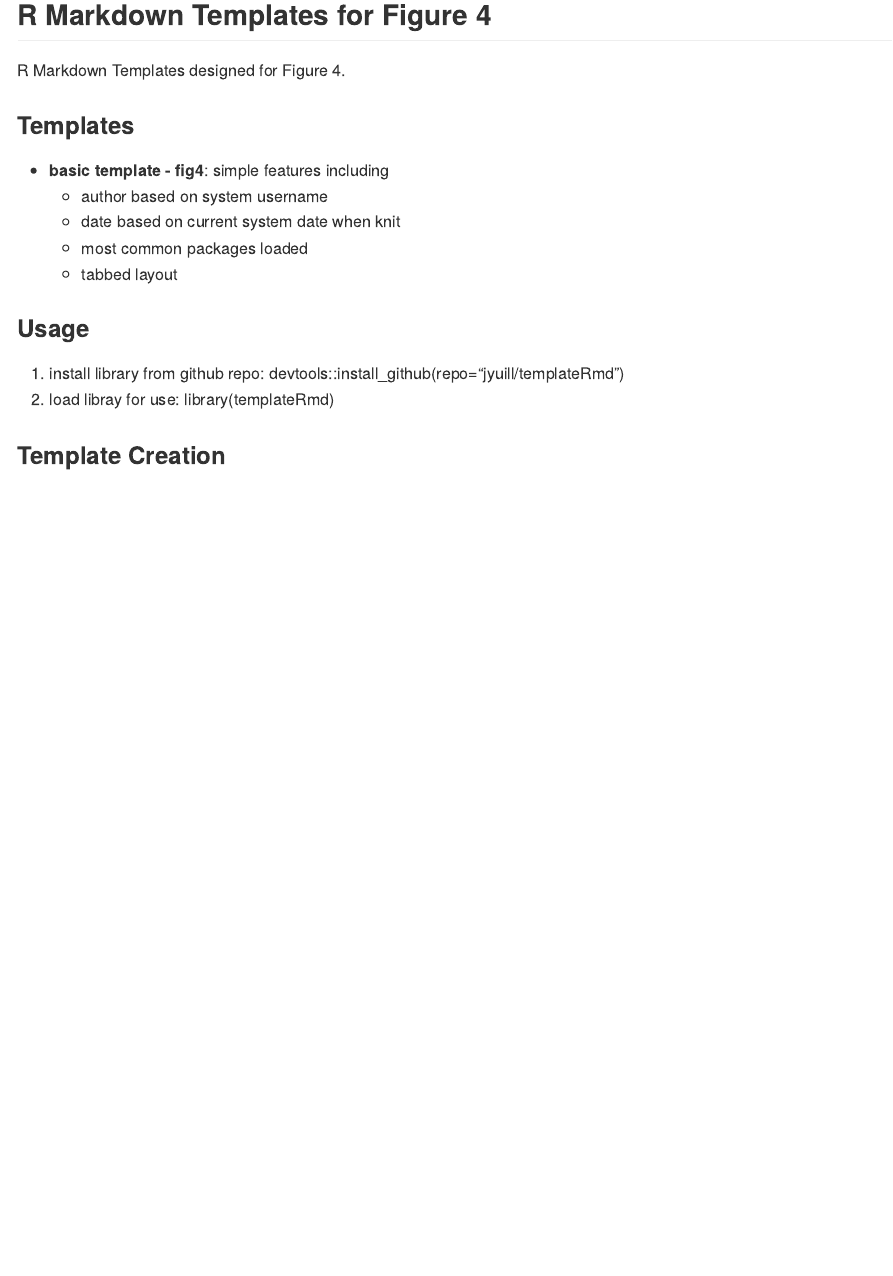
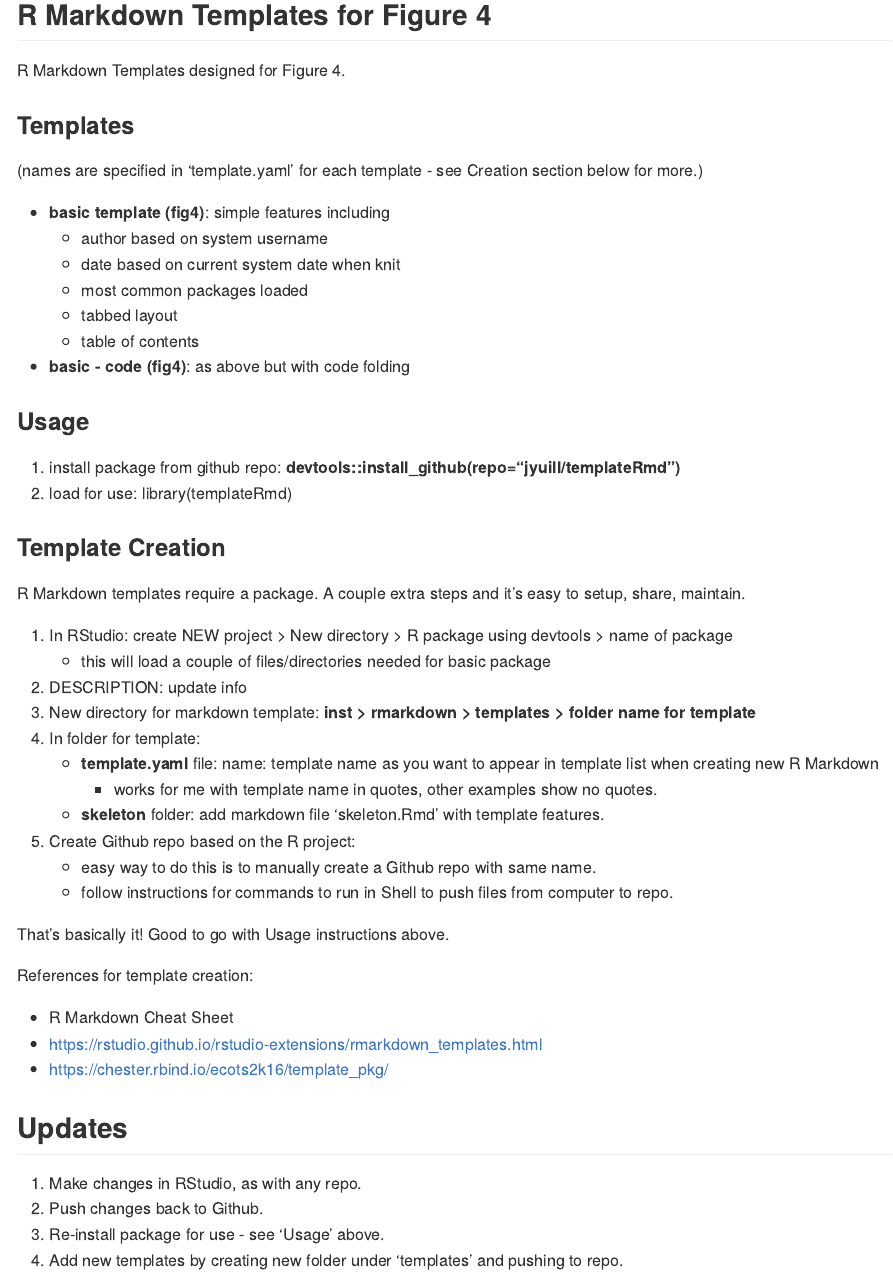
Before and after one commit to jyuill/templateRmd, an R Markdown document (README.Rmd): the page in a window 1100 px wide, from 160 px down. The pictures show the output file README.md that the author committed with the source, drawn offline in the style of GitHub.

Commit message:
template changes plus README expansion.

```diff
--- a/README.Rmd
+++ b/README.Rmd
@@ -15,15 +15,48 @@ R Markdown Templates designed for Figure 4.
 
 ### Templates
 
-* **basic template - fig4**: simple features including
+(names are specified in 'template.yaml' for each template - see Creation section below for more.)
+
+* **basic template (fig4)**: simple features including
     + author based on system username
     + date based on current system date when knit
     + most common packages loaded
     + tabbed layout
+    + table of contents
+* **basic - code (fig4)**: as above but with code folding
 
 ### Usage
 
-1. install library from github repo: devtools::install_github(repo="jyuill/templateRmd")
-2. load libray for use: library(templateRmd)
+1. install package from github repo: **devtools::install_github(repo="jyuill/templateRmd")**
+2. load for use: library(templateRmd)
 
 ### Template Creation
+
+R Markdown templates require a package. A couple extra steps and it's easy to setup, share, maintain.
+
+1. In RStudio: create NEW project > New directory > R package using devtools > name of package
+    + this will load a couple of files/directories needed for basic package
+2. DESCRIPTION: update info
+3. New directory for markdown template: **inst > rmarkdown > templates > folder name for template**
+4. In folder for template:
+    + **template.yaml** file: name: template name as you want to appear in template list when creating new R Markdown
+        + works for me with template name in quotes, other examples show no quotes.
+    + **skeleton** folder: add markdown file 'skeleton.Rmd' with template features.
+5. Create Github repo based on the R project:
+    + easy way to do this is to manually create a Github repo with same name.
+    + follow instructions for commands to run in Shell to push files from computer to repo.
+
+That's basically it! Good to go with Usage instructions above.
+
+References for template creation:
+
+* R Markdown Cheat Sheet
+* https://rstudio.github.io/rstudio-extensions/rmarkdown_templates.html
+* https://chester.rbind.io/ecots2k16/template_pkg/
+
+## Updates
+
+1. Make changes in RStudio, as with any repo.
+2. Push changes back to Github.
+3. Re-install package for use - see 'Usage' above.
+4. Add new templates by creating new folder under 'templates' and pushing to repo.
--- a/inst/rmarkdown/templates/basic_fig4/template.yaml
+++ b/inst/rmarkdown/templates/basic_fig4/template.yaml
@@ -1 +1 @@
-name: "basic template - fig4"
+name: "basic template (fig4)"
```
Also changed, not shown: inst/rmarkdown/templates/basic_fig4/skeleton/skeleton.Rmd (+3 -1 lines), README.md, 1 other file.
